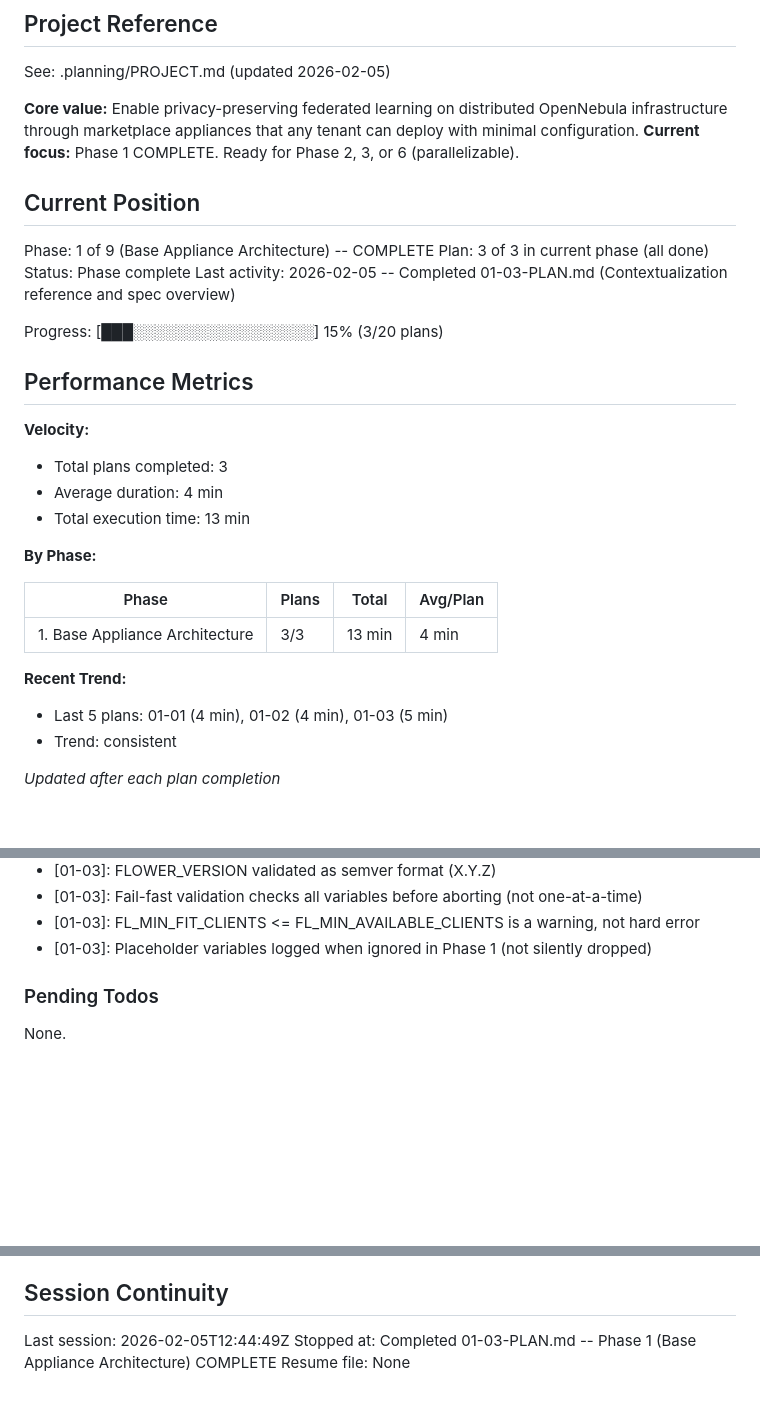
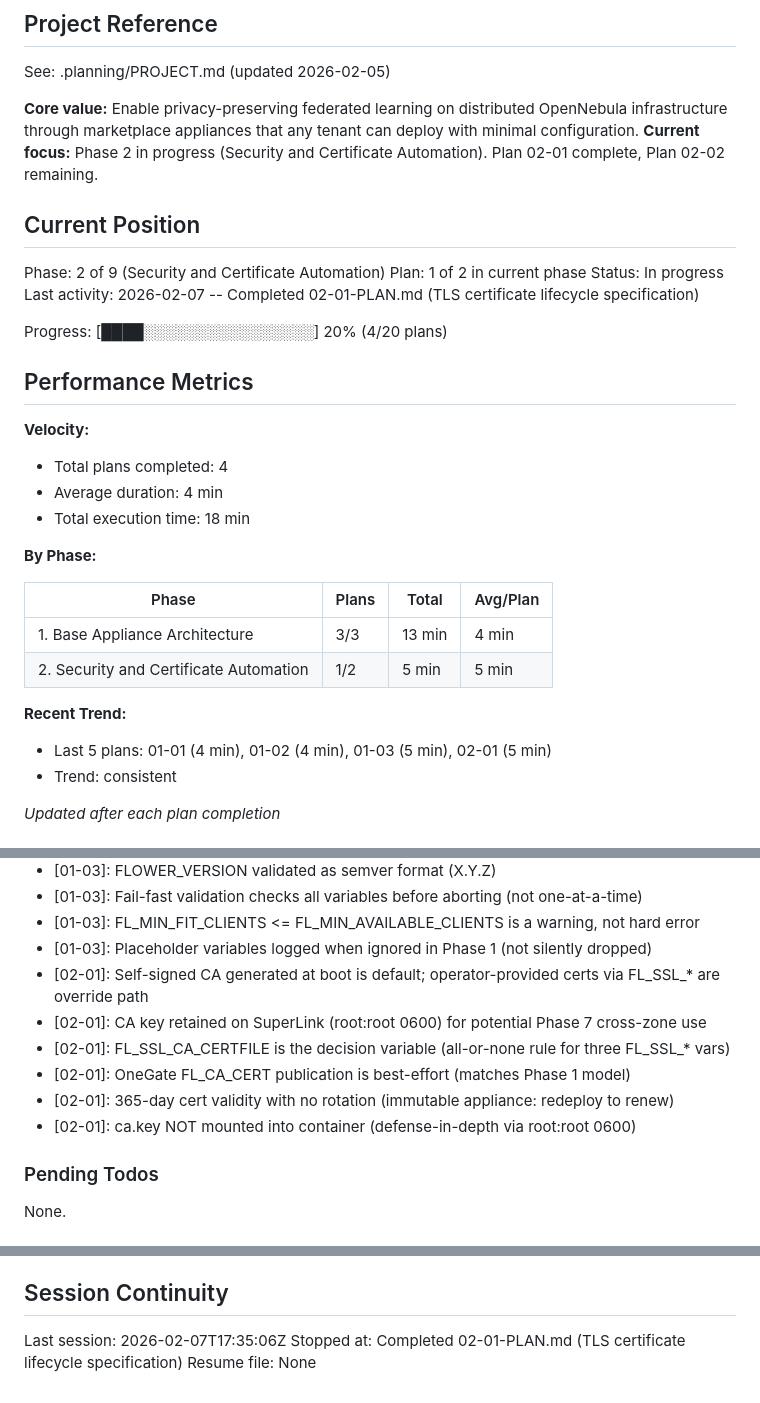
Before and after one commit to pablodelarco/flower-opennebula, a Markdown page: .planning/STATE.md, 3 parts joined by grey strips. Drawn GitHub-style; blank space fills up the shorter version.

Commit message:
docs(02-01): complete TLS certificate lifecycle plan
Tasks completed: 1/1
- TLS certificate lifecycle spec (SuperLink: generation, provisioning, OneGate publication)

SUMMARY: .planning/phases/02-security-and-certificate-automation/02-01-SUMMARY.md

```diff
--- a/.planning/STATE.md
+++ b/.planning/STATE.md
@@ -5,32 +5,33 @@
 See: .planning/PROJECT.md (updated 2026-02-05)
 
 **Core value:** Enable privacy-preserving federated learning on distributed OpenNebula infrastructure through marketplace appliances that any tenant can deploy with minimal configuration.
-**Current focus:** Phase 1 COMPLETE. Ready for Phase 2, 3, or 6 (parallelizable).
+**Current focus:** Phase 2 in progress (Security and Certificate Automation). Plan 02-01 complete, Plan 02-02 remaining.
 
 ## Current Position
 
-Phase: 1 of 9 (Base Appliance Architecture) -- COMPLETE
-Plan: 3 of 3 in current phase (all done)
-Status: Phase complete
-Last activity: 2026-02-05 -- Completed 01-03-PLAN.md (Contextualization reference and spec overview)
+Phase: 2 of 9 (Security and Certificate Automation)
+Plan: 1 of 2 in current phase
+Status: In progress
+Last activity: 2026-02-07 -- Completed 02-01-PLAN.md (TLS certificate lifecycle specification)
 
-Progress: [███░░░░░░░░░░░░░░░░░] 15% (3/20 plans)
+Progress: [████░░░░░░░░░░░░░░░░] 20% (4/20 plans)
 
 ## Performance Metrics
 
 **Velocity:**
-- Total plans completed: 3
+- Total plans completed: 4
 - Average duration: 4 min
-- Total execution time: 13 min
+- Total execution time: 18 min
 
 **By Phase:**
 
 | Phase | Plans | Total | Avg/Plan |
 |-------|-------|-------|----------|
 | 1. Base Appliance Architecture | 3/3 | 13 min | 4 min |
+| 2. Security and Certificate Automation | 1/2 | 5 min | 5 min |
 
 **Recent Trend:**
-- Last 5 plans: 01-01 (4 min), 01-02 (4 min), 01-03 (5 min)
+- Last 5 plans: 01-01 (4 min), 01-02 (4 min), 01-03 (5 min), 02-01 (5 min)
 - Trend: consistent
 
 *Updated after each plan completion*
@@ -63,6 +64,12 @@ Recent decisions affecting current work:
 - [01-03]: Fail-fast validation checks all variables before aborting (not one-at-a-time)
 - [01-03]: FL_MIN_FIT_CLIENTS <= FL_MIN_AVAILABLE_CLIENTS is a warning, not hard error
 - [01-03]: Placeholder variables logged when ignored in Phase 1 (not silently dropped)
+- [02-01]: Self-signed CA generated at boot is default; operator-provided certs via FL_SSL_* are override path
+- [02-01]: CA key retained on SuperLink (root:root 0600) for potential Phase 7 cross-zone use
+- [02-01]: FL_SSL_CA_CERTFILE is the decision variable (all-or-none rule for three FL_SSL_* vars)
+- [02-01]: OneGate FL_CA_CERT publication is best-effort (matches Phase 1 model)
+- [02-01]: 365-day cert validity with no rotation (immutable appliance: redeploy to renew)
+- [02-01]: ca.key NOT mounted into container (defense-in-depth via root:root 0600)
 
 ### Pending Todos
 
@@ -76,6 +83,6 @@ None.
 
 ## Session Continuity
 
-Last session: 2026-02-05T12:44:49Z
-Stopped at: Completed 01-03-PLAN.md -- Phase 1 (Base Appliance Architecture) COMPLETE
+Last session: 2026-02-07T17:35:06Z
+Stopped at: Completed 02-01-PLAN.md (TLS certificate lifecycle specification)
 Resume file: None
```
Also changed, not shown: 1 other file.
